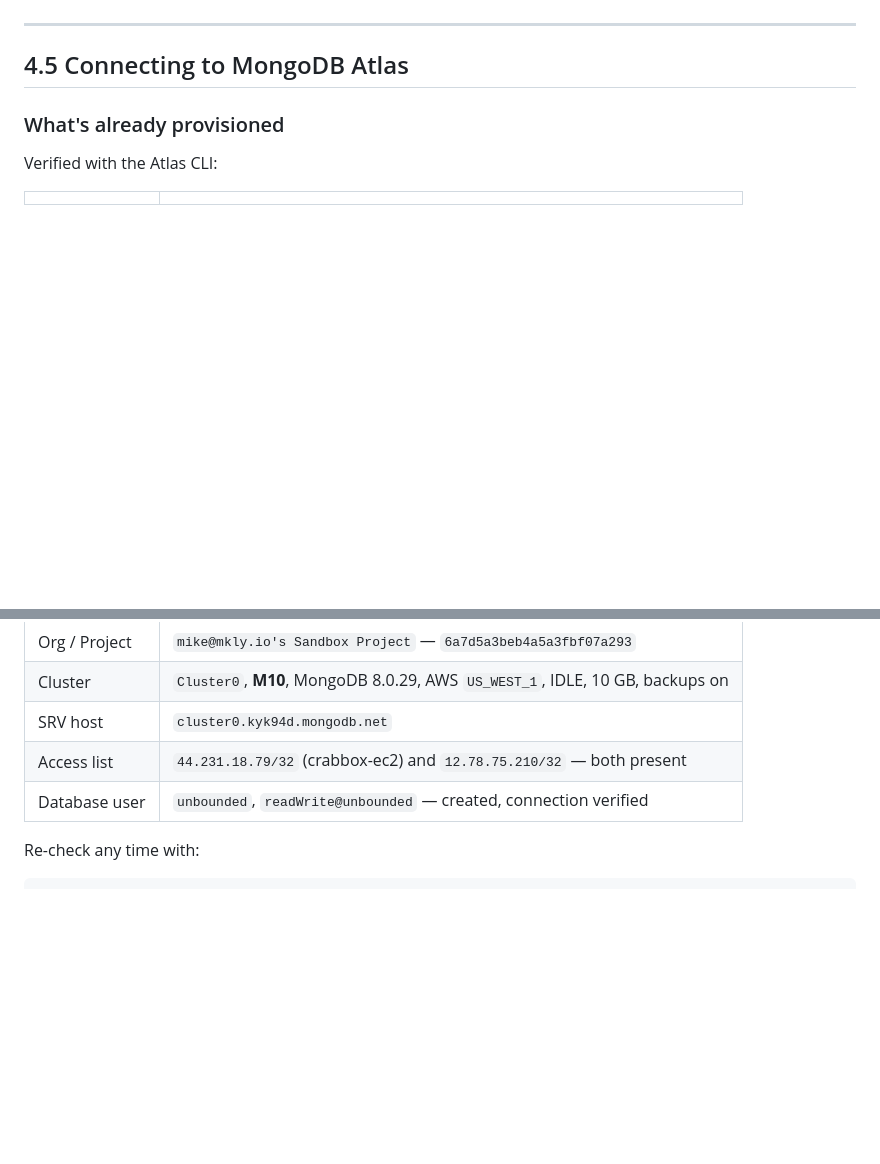
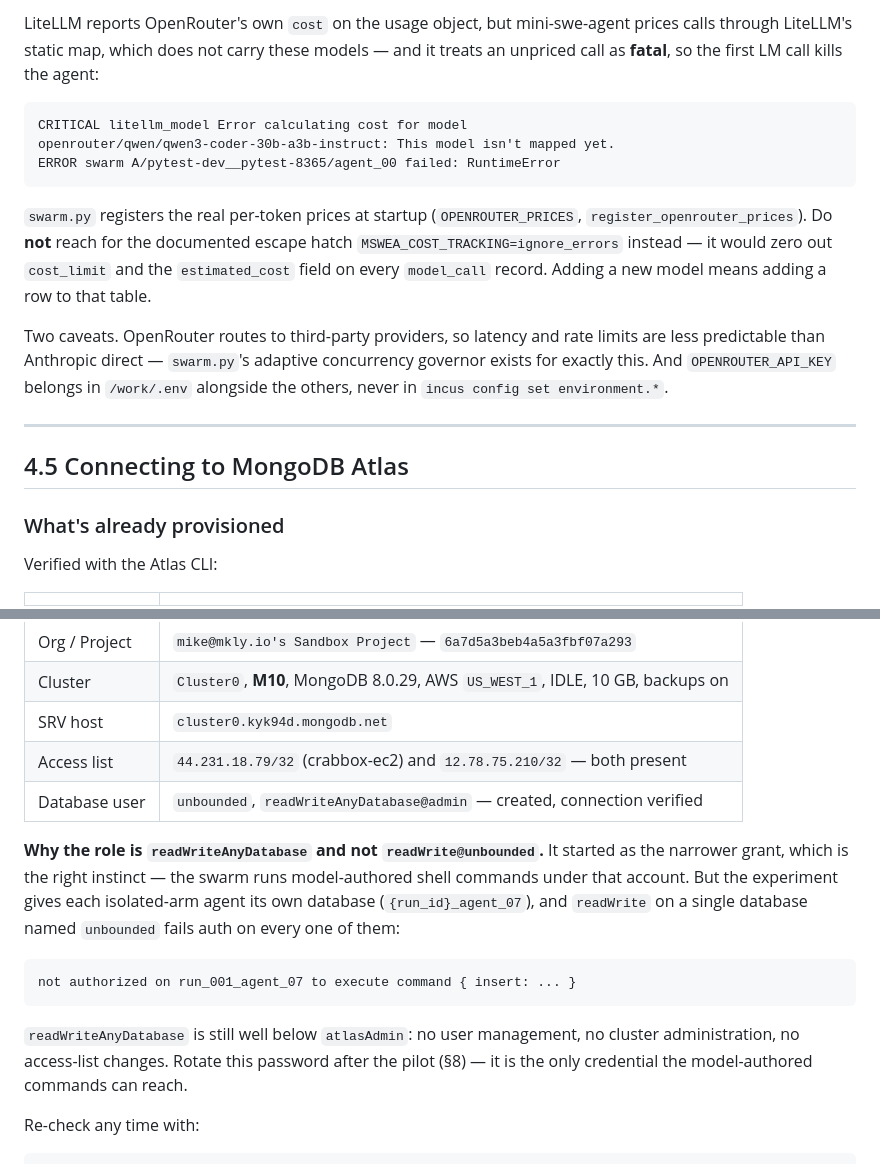
Before and after one commit to mkly/mongodb-unbound, a Markdown page: incus-runbook.md, 2 parts joined by grey strips. Rendered like a GitHub page; blank space fills up the shorter version.

Commit message:
udpate for openrouter models

````diff
--- a/incus-runbook.md
+++ b/incus-runbook.md
@@ -395,3 +478,24 @@ the container before publishing `unbounded-base` (§7) if you want the image lea
+LiteLLM reports OpenRouter's own `cost` on the usage object, but mini-swe-agent
+prices calls through LiteLLM's static map, which does not carry these models —
+and it treats an unpriced call as **fatal**, so the first LM call kills the agent:
+
+```
+CRITICAL litellm_model Error calculating cost for model
+openrouter/qwen/qwen3-coder-30b-a3b-instruct: This model isn't mapped yet.
+ERROR swarm A/pytest-dev__pytest-8365/agent_00 failed: RuntimeError
+```
+
+`swarm.py` registers the real per-token prices at startup (`OPENROUTER_PRICES`,
+`register_openrouter_prices`). Do **not** reach for the documented escape hatch
+`MSWEA_COST_TRACKING=ignore_errors` instead — it would zero out `cost_limit` and
+the `estimated_cost` field on every `model_call` record. Adding a new model means
+adding a row to that table.
+
+Two caveats. OpenRouter routes to third-party providers, so latency and rate
+limits are less predictable than Anthropic direct — `swarm.py`'s adaptive
+concurrency governor exists for exactly this. And `OPENROUTER_API_KEY` belongs in
+`/work/.env` alongside the others, never in `incus config set environment.*`.
+
 ---
 
 ## 4.5 Connecting to MongoDB Atlas
@@ -406,7 +510,21 @@ Verified with the Atlas CLI:
 | Cluster | `Cluster0`, **M10**, MongoDB 8.0.29, AWS `US_WEST_1`, IDLE, 10 GB, backups on |
 | SRV host | `cluster0.kyk94d.mongodb.net` |
 | Access list | `44.231.18.79/32` (crabbox-ec2) and `12.78.75.210/32` — both present |
-| Database user | `unbounded`, `readWrite@unbounded` — created, connection verified |
+| Database user | `unbounded`, `readWriteAnyDatabase@admin` — created, connection verified |
+
+**Why the role is `readWriteAnyDatabase` and not `readWrite@unbounded`.** It
+started as the narrower grant, which is the right instinct — the swarm runs
+model-authored shell commands under that account. But the experiment gives each
+isolated-arm agent its own database (`{run_id}_agent_07`), and `readWrite` on a
+single database named `unbounded` fails auth on every one of them:
+
+```text
+not authorized on run_001_agent_07 to execute command { insert: ... }
+```
+
+`readWriteAnyDatabase` is still well below `atlasAdmin`: no user management, no
+cluster administration, no access-list changes. Rotate this password after the
+pilot (§8) — it is the only credential the model-authored commands can reach.
 
 Re-check any time with:
 
````
Also changed, not shown: other parts of incus-runbook.md (+83 -0 lines).
